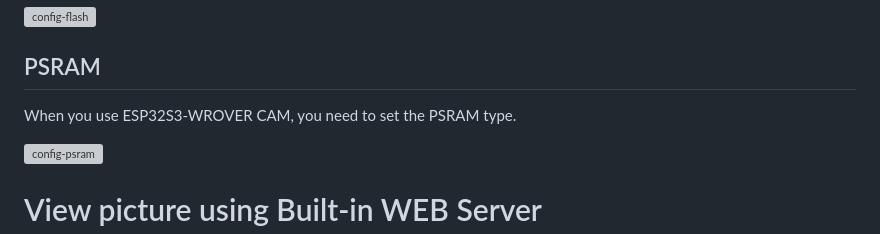
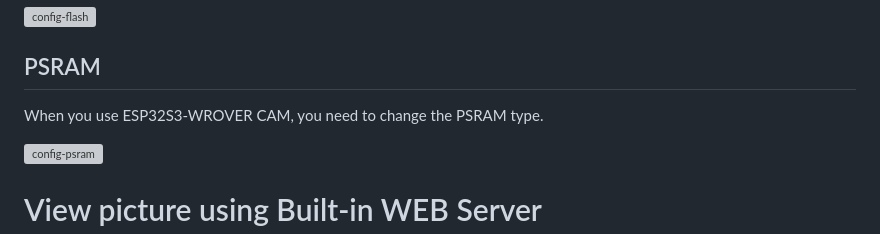
Before and after one commit to nopnop2002/esp-idf-http-camera, a Markdown page: README.md, the part around the change. GitHub-like rendering; grey boxes are pictures that could not be loaded.

```diff
--- a/README.md
+++ b/README.md
@@ -204,7 +204,7 @@ ESP32-CAM by AI-Thinker have flash light on GPIO4.
 ![config-flash](https://user-images.githubusercontent.com/6020549/99890190-0b3f0100-2ca0-11eb-94c6-ba7e2cfe1727.jpg)
 
 ## PSRAM
-When you use ESP32S3-WROVER CAM, you need to set the PSRAM type.
+When you use ESP32S3-WROVER CAM, you need to change the PSRAM type.
 
 ![config-psram](https://github.com/nopnop2002/esp-idf-websocket-camera/assets/6020549/ba04f088-c628-46ac-bc5b-2968032753e0)
 
```
